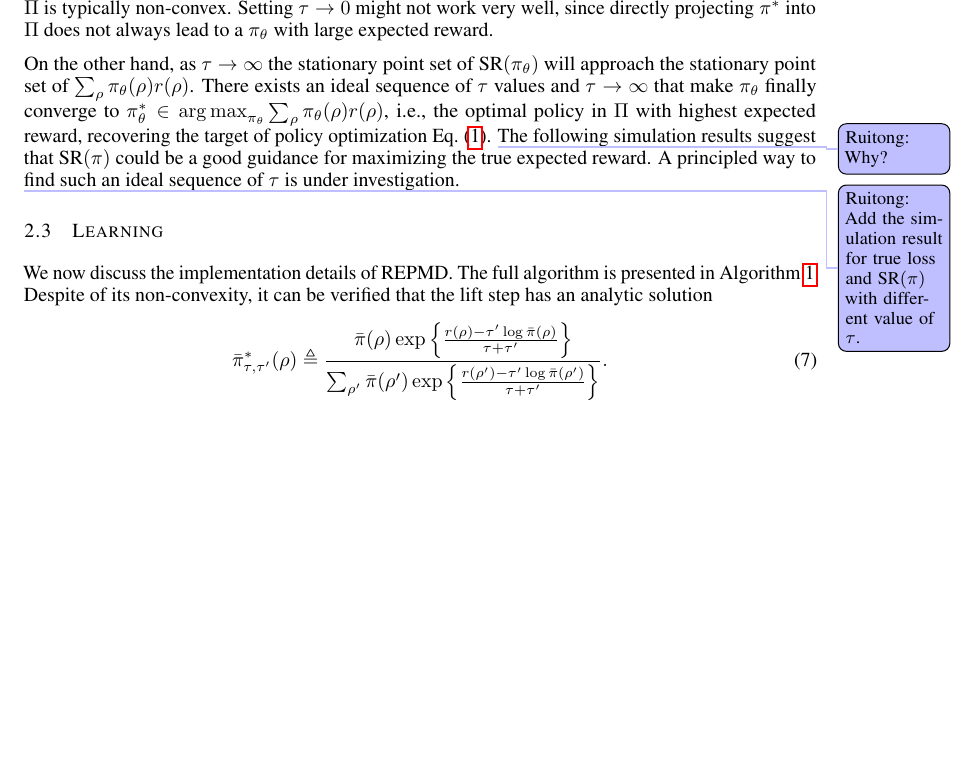
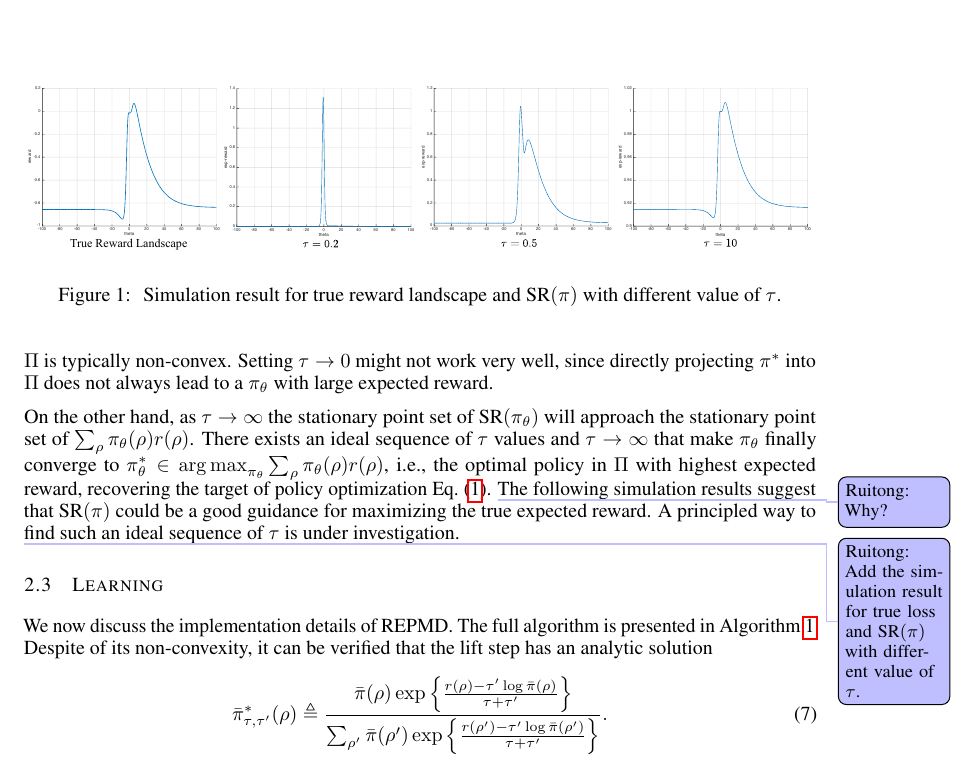
Before and after one commit to jinchengmei/Policy-Mirror-Descent-with-Reversed-KL-Projection, a LaTeX paper (ICLR2019/iclr2019_conference.tex, which reads ICLR2019/repmd.tex): part of page 5 of 17, cut at the place of the change, the shorter picture padded with empty space. Compiled offline with pdfLaTeX.

Commit message:
add sr simulation figure

```diff
--- a/ICLR2019/repmd.tex
+++ b/ICLR2019/repmd.tex
@@ -247,6 +247,15 @@ Remark \ref{large_tau_choices} indicates that during learning, $\pi_\theta$ may
  \fi
  \todor[]{Add the simulation result for true loss and $\SR(\pi)$ with different value of $\tau$.}
 
+\begin{figure*}[t]
+\begin{center}
+\includegraphics[width=1.0\linewidth]{./sr_simulation.pdf}
+\end{center}
+\caption{
+Simulation result for true reward landscape and $\SR(\pi)$ with different value of $\tau$.}
+\label{fig:results}
+\end{figure*}
+
 \subsection{Learning}
 \label{subsec:learning}
 We now discuss the implementation details of REPMD. The full algorithm is presented in \cref{alg:repmd}.
```
Also changed, not shown: ICLR2019/sr_simulation.pdf (added), 2 other files.
